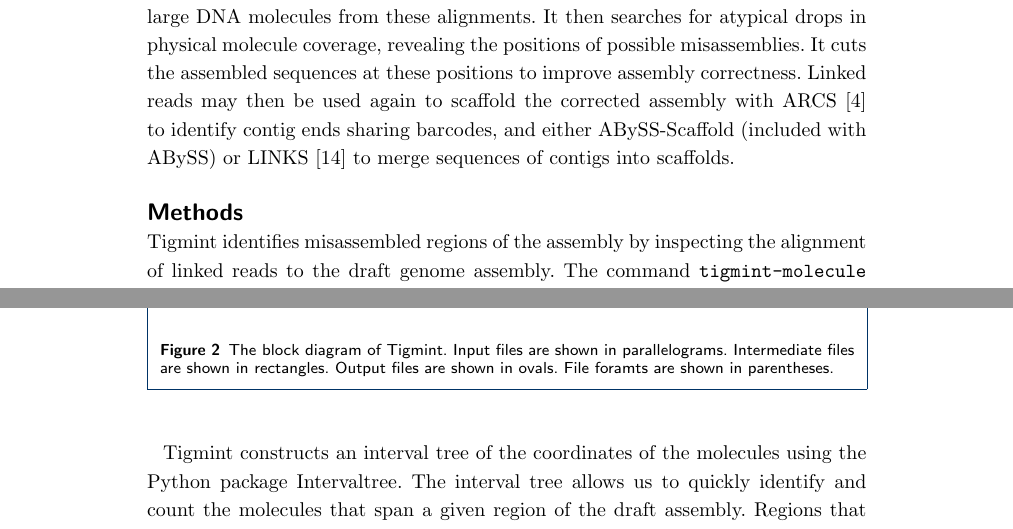
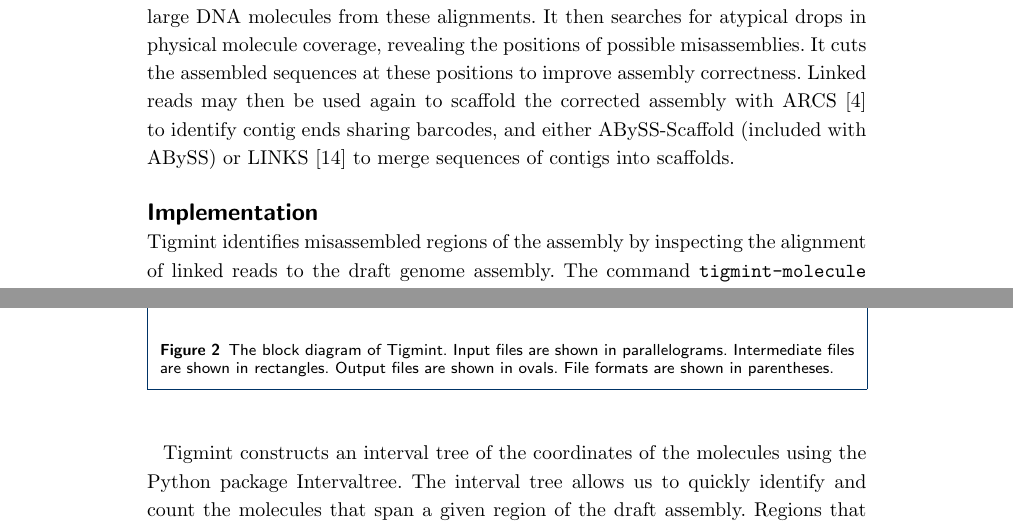
Before and after one commit to sjackman/tigmint-paper, a LaTeX document (tigmint.bmc.tex): two parts of pages 3 and 4 of 14, joined at a grey line, cut so that both start at the same text. Compiled offline with pdfLaTeX.

Commit message:
Fix issues found in the proof
Rename Methods to Implementation.
Correct a typo.
Fix two swapped references.

```diff
--- a/tigmint.bmc.tex
+++ b/tigmint.bmc.tex
@@ -106,8 +106,8 @@ In \emph{de novo} sequencing projects, it is challenging yet important to ensure
 
 Tigmint first aligns linked reads to an assembly, and infers the extents of the large DNA molecules from these alignments. It then searches for atypical drops in physical molecule coverage, revealing the positions of possible misassemblies. It cuts the assembled sequences at these positions to improve assembly correctness. Linked reads may then be used again to scaffold the corrected assembly with ARCS {[}4{]} to identify contig ends sharing barcodes, and either ABySS-Scaffold (included with ABySS) or LINKS {[}14{]} to merge sequences of contigs into scaffolds.
 
-\hypertarget{methods}{%
-\section*{Methods}\label{methods}}
+\hypertarget{implementation}{%
+\section*{Implementation}\label{implementation}}
 
 Tigmint identifies misassembled regions of the assembly by inspecting the alignment of linked reads to the draft genome assembly. The command \texttt{tigmint-molecule} groups linked reads with the same barcode into molecules. The command \texttt{tigmint-cut} identifies regions of the assembly that are not well supported by the linked reads, and cuts the contigs of the draft assembly at these positions. Tigmint may optionally scaffold the genome using ARCS {[}4{]}. A block diagram of the analysis pipeline is shown in Fig.~\ref{fig:pipeline}.
 
@@ -115,7 +115,7 @@ Tigmint identifies misassembled regions of the assembly by inspecting the alignm
 \hypertarget{fig:pipeline}{%
 \centering
 \includegraphics[width=4.8in]{figures/pipeline.png}
-\caption{The block diagram of Tigmint. Input files are shown in parallelograms. Intermediate files are shown in rectangles. Output files are shown in ovals. File foramts are shown in parentheses.}\label{fig:pipeline}
+\caption{The block diagram of Tigmint. Input files are shown in parallelograms. Intermediate files are shown in rectangles. Output files are shown in ovals. File formats are shown in parentheses.}\label{fig:pipeline}
 }
 \end{figure}
 
```
Also changed, not shown: tigmint.bib (+3 -3 lines), tigmint.md (+2 -2 lines).
